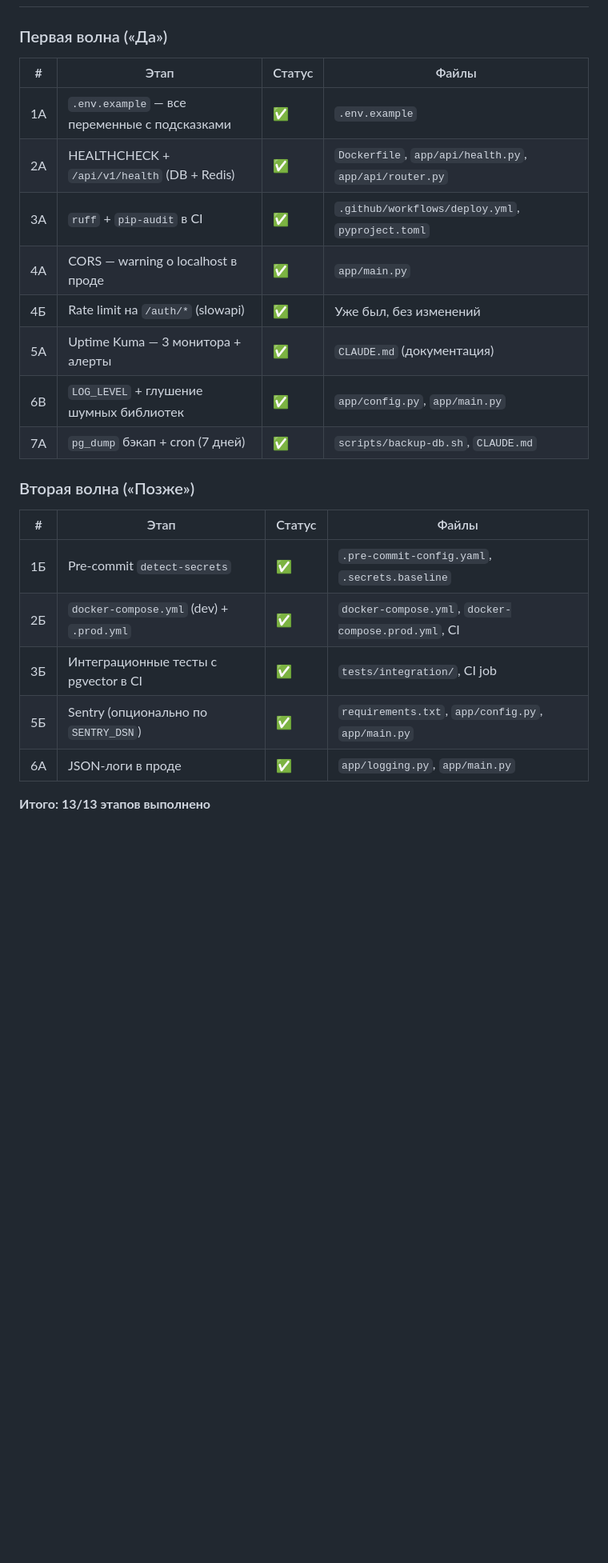
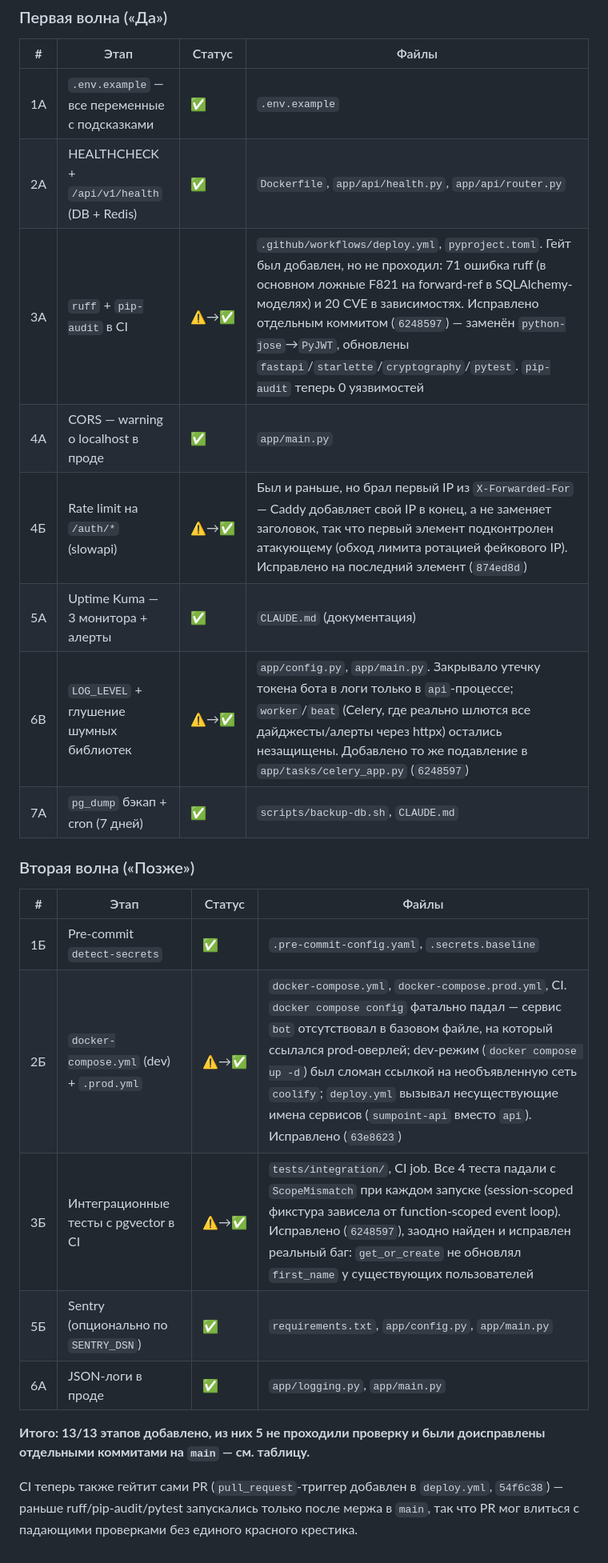
Before and after one commit to Yuraberg/SumPoint, a Markdown page: CLAUDE.md, the part around the change. Shown at 80% size. GitHub-like rendering; blank space fills up the shorter version.

Commit message:
Correct production-readiness backlog table: 5 items were added but not passing
Marked ✅ without having actually verified the gates passed. All five are now
fixed on main (6248597, 63e8623, 874ed8d, 54f6c38):
- 3A: ruff/pip-audit were failing (71 lint errors, 20 CVEs), not just present
- 4Б: rate limiter's X-Forwarded-For handling was spoofable (first hop, not last)
- 6В: httpx logging suppression covered api but not worker/beat (token leak)
- 2Б: docker-compose.yml was missing the bot service entirely; deploy.yml
  referenced service names that didn't exist
- 3Б: integration tests errored on every run (fixture scope mismatch)

Also note CI now gates PRs directly (pull_request trigger), not just post-merge
pushes to main, so this kind of gap won't reach main invisibly again.

Co-Authored-By: Claude <noreply@anthropic.com>

```diff
--- a/CLAUDE.md
+++ b/CLAUDE.md
@@ -194,11 +194,11 @@ Backups are stored in `./backups/` by default (override with `BACKUP_DIR`).
 |---|------|--------|-------|
 | 1A | `.env.example` — все переменные с подсказками | ✅ | `.env.example` |
 | 2A | HEALTHCHECK + `/api/v1/health` (DB + Redis) | ✅ | `Dockerfile`, `app/api/health.py`, `app/api/router.py` |
-| 3A | `ruff` + `pip-audit` в CI | ✅ | `.github/workflows/deploy.yml`, `pyproject.toml` |
+| 3A | `ruff` + `pip-audit` в CI | ⚠️→✅ | `.github/workflows/deploy.yml`, `pyproject.toml`. Гейт был добавлен, но не проходил: 71 ошибка ruff (в основном ложные F821 на forward-ref в SQLAlchemy-моделях) и 20 CVE в зависимостях. Исправлено отдельным коммитом (`6248597`) — заменён `python-jose`→`PyJWT`, обновлены `fastapi`/`starlette`/`cryptography`/`pytest`. `pip-audit` теперь 0 уязвимостей |
 | 4A | CORS — warning о localhost в проде | ✅ | `app/main.py` |
-| 4Б | Rate limit на `/auth/*` (slowapi) | ✅ | Уже был, без изменений |
+| 4Б | Rate limit на `/auth/*` (slowapi) | ⚠️→✅ | Был и раньше, но брал первый IP из `X-Forwarded-For` — Caddy добавляет свой IP в конец, а не заменяет заголовок, так что первый элемент подконтролен атакующему (обход лимита ротацией фейкового IP). Исправлено на последний элемент (`874ed8d`) |
 | 5A | Uptime Kuma — 3 монитора + алерты | ✅ | `CLAUDE.md` (документация) |
-| 6В | `LOG_LEVEL` + глушение шумных библиотек | ✅ | `app/config.py`, `app/main.py` |
+| 6В | `LOG_LEVEL` + глушение шумных библиотек | ⚠️→✅ | `app/config.py`, `app/main.py`. Закрывало утечку токена бота в логи только в `api`-процессе; `worker`/`beat` (Celery, где реально шлются все дайджесты/алерты через httpx) остались незащищены. Добавлено то же подавление в `app/tasks/celery_app.py` (`6248597`) |
 | 7А | `pg_dump` бэкап + cron (7 дней) | ✅ | `scripts/backup-db.sh`, `CLAUDE.md` |
 
 ### Вторая волна («Позже»)
@@ -206,9 +206,11 @@ Backups are stored in `./backups/` by default (override with `BACKUP_DIR`).
 | # | Этап | Статус | Файлы |
 |---|------|--------|-------|
 | 1Б | Pre-commit `detect-secrets` | ✅ | `.pre-commit-config.yaml`, `.secrets.baseline` |
-| 2Б | `docker-compose.yml` (dev) + `.prod.yml` | ✅ | `docker-compose.yml`, `docker-compose.prod.yml`, CI |
-| 3Б | Интеграционные тесты с pgvector в CI | ✅ | `tests/integration/`, CI job |
+| 2Б | `docker-compose.yml` (dev) + `.prod.yml` | ⚠️→✅ | `docker-compose.yml`, `docker-compose.prod.yml`, CI. `docker compose config` фатально падал — сервис `bot` отсутствовал в базовом файле, на который ссылался prod-оверлей; dev-режим (`docker compose up -d`) был сломан ссылкой на необъявленную сеть `coolify`; `deploy.yml` вызывал несуществующие имена сервисов (`sumpoint-api` вместо `api`). Исправлено (`63e8623`) |
+| 3Б | Интеграционные тесты с pgvector в CI | ⚠️→✅ | `tests/integration/`, CI job. Все 4 теста падали с `ScopeMismatch` при каждом запуске (session-scoped фикстура зависела от function-scoped event loop). Исправлено (`6248597`), заодно найден и исправлен реальный баг: `get_or_create` не обновлял `first_name` у существующих пользователей |
 | 5Б | Sentry (опционально по `SENTRY_DSN`) | ✅ | `requirements.txt`, `app/config.py`, `app/main.py` |
 | 6А | JSON-логи в проде | ✅ | `app/logging.py`, `app/main.py` |
 
-**Итого: 13/13 этапов выполнено**
+**Итого: 13/13 этапов добавлено, из них 5 не проходили проверку и были доисправлены отдельными коммитами на `main` — см. таблицу.**
+
+CI теперь также гейтит сами PR (`pull_request`-триггер добавлен в `deploy.yml`, `54f6c38`) — раньше ruff/pip-audit/pytest запускались только после мержа в `main`, так что PR мог влиться с падающими проверками без единого красного крестика.
```
